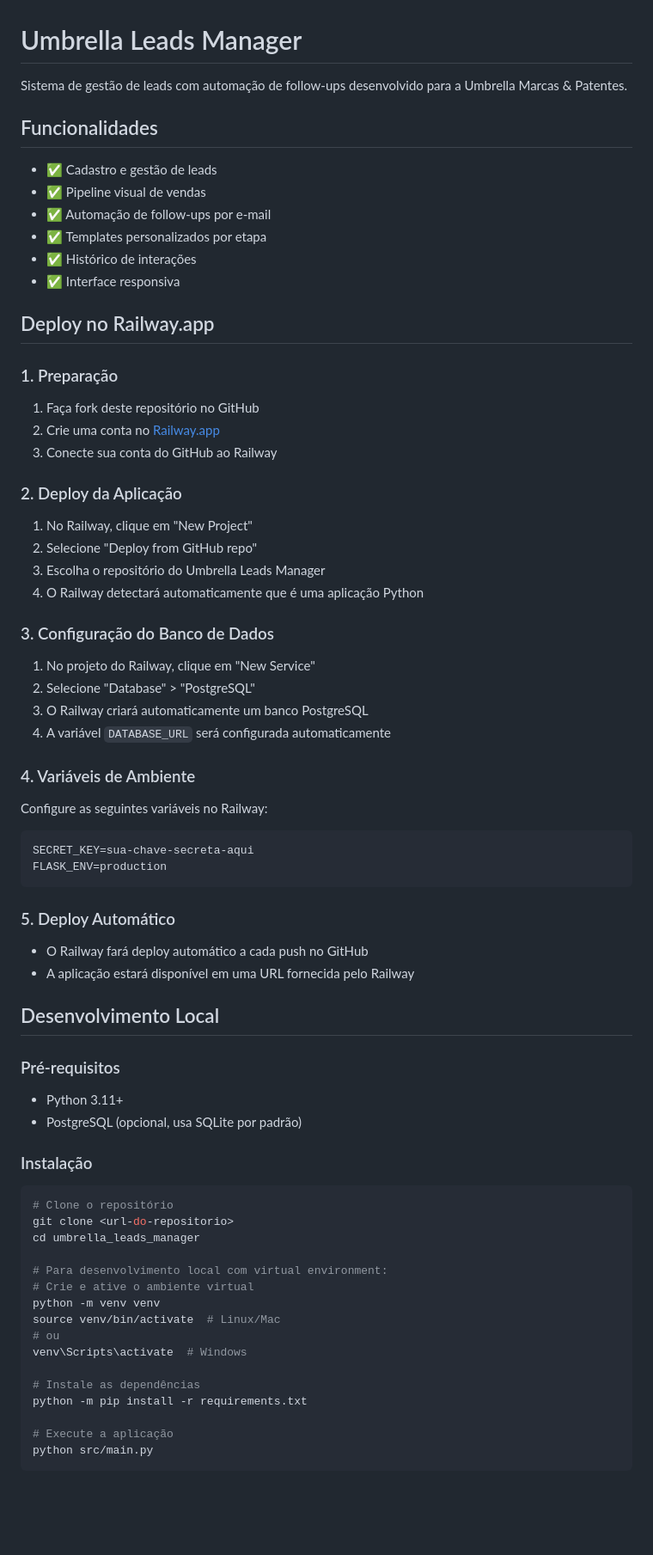
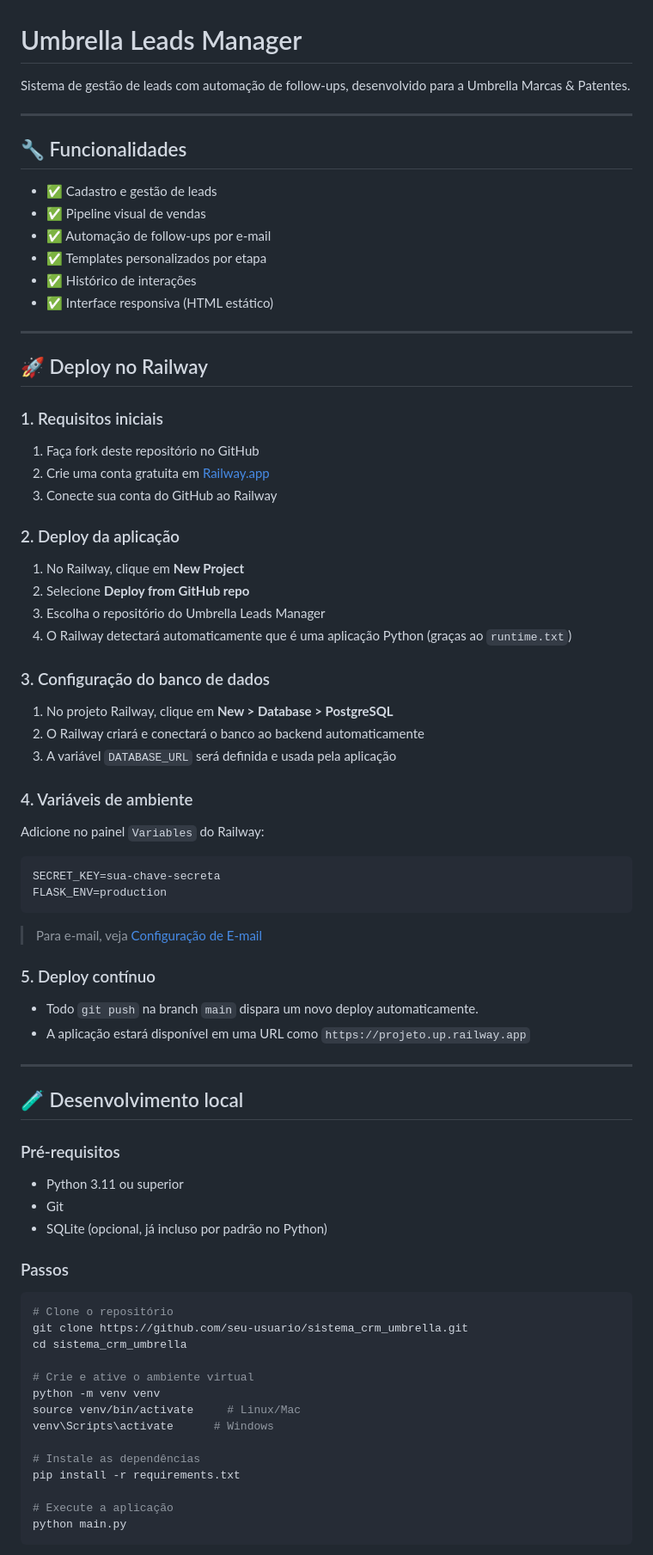
Before and after one commit to fnakamoto/Sistema-Integral-Umbrella, a Markdown page: README.md, the part around the change printed below. Shown: that part at 86% size. Drawn GitHub-style; blank space fills up the shorter version.

````diff
--- a/README.md
+++ b/README.md
@@ -1,70 +1,76 @@
 # Umbrella Leads Manager
 
-Sistema de gestão de leads com automação de follow-ups desenvolvido para a Umbrella Marcas & Patentes.
+Sistema de gestão de leads com automação de follow-ups, desenvolvido para a Umbrella Marcas & Patentes.
 
-## Funcionalidades
+---
+
+## 🔧 Funcionalidades
 
 - ✅ Cadastro e gestão de leads
 - ✅ Pipeline visual de vendas
 - ✅ Automação de follow-ups por e-mail
 - ✅ Templates personalizados por etapa
 - ✅ Histórico de interações
-- ✅ Interface responsiva
+- ✅ Interface responsiva (HTML estático)
 
-## Deploy no Railway.app
+---
 
-### 1. Preparação
+## 🚀 Deploy no Railway
+
+### 1. Requisitos iniciais
 1. Faça fork deste repositório no GitHub
-2. Crie uma conta no [Railway.app](https://railway.app)
+2. Crie uma conta gratuita em [Railway.app](https://railway.app)
 3. Conecte sua conta do GitHub ao Railway
 
-### 2. Deploy da Aplicação
-1. No Railway, clique em "New Project"
-2. Selecione "Deploy from GitHub repo"
+### 2. Deploy da aplicação
+1. No Railway, clique em **New Project**
+2. Selecione **Deploy from GitHub repo**
 3. Escolha o repositório do Umbrella Leads Manager
-4. O Railway detectará automaticamente que é uma aplicação Python
+4. O Railway detectará automaticamente que é uma aplicação Python (graças ao `runtime.txt`)
 
-### 3. Configuração do Banco de Dados
-1. No projeto do Railway, clique em "New Service"
-2. Selecione "Database" > "PostgreSQL"
-3. O Railway criará automaticamente um banco PostgreSQL
-4. A variável `DATABASE_URL` será configurada automaticamente
+### 3. Configuração do banco de dados
+1. No projeto Railway, clique em **New > Database > PostgreSQL**
+2. O Railway criará e conectará o banco ao backend automaticamente
+3. A variável `DATABASE_URL` será definida e usada pela aplicação
 
-### 4. Variáveis de Ambiente
-Configure as seguintes variáveis no Railway:
+### 4. Variáveis de ambiente
+Adicione no painel `Variables` do Railway:
 
-```
-SECRET_KEY=sua-chave-secreta-aqui
+```env
+SECRET_KEY=sua-chave-secreta
 FLASK_ENV=production
 ```
 
-### 5. Deploy Automático
-- O Railway fará deploy automático a cada push no GitHub
-- A aplicação estará disponível em uma URL fornecida pelo Railway
+> Para e-mail, veja [Configuração de E-mail](#📤-configuração-de-e-mail-hostinger)
 
-## Desenvolvimento Local
+### 5. Deploy contínuo
+- Todo `git push` na branch `main` dispara um novo deploy automaticamente.
+- A aplicação estará disponível em uma URL como `https://projeto.up.railway.app`
+
+---
+
+## 🧪 Desenvolvimento local
 
 ### Pré-requisitos
-- Python 3.11+
-- PostgreSQL (opcional, usa SQLite por padrão)
+- Python 3.11 ou superior
+- Git
+- SQLite (opcional, já incluso por padrão no Python)
 
-### Instalação
+### Passos
 ```bash
 # Clone o repositório
-git clone <url-do-repositorio>
-cd umbrella_leads_manager
+git clone https://github.com/seu-usuario/sistema_crm_umbrella.git
+cd sistema_crm_umbrella
 
-# Para desenvolvimento local com virtual environment:
 # Crie e ative o ambiente virtual
 python -m venv venv
-source venv/bin/activate  # Linux/Mac
-# ou
-venv\Scripts\activate  # Windows
+source venv/bin/activate     # Linux/Mac
+venv\Scripts\activate      # Windows
 
 # Instale as dependências
-python -m pip install -r requirements.txt
+pip install -r requirements.txt
 
 # Execute a aplicação
-python src/main.py
+python main.py
 ```
 
````
Also changed, not shown: other parts of README.md (+61 -42 lines).
